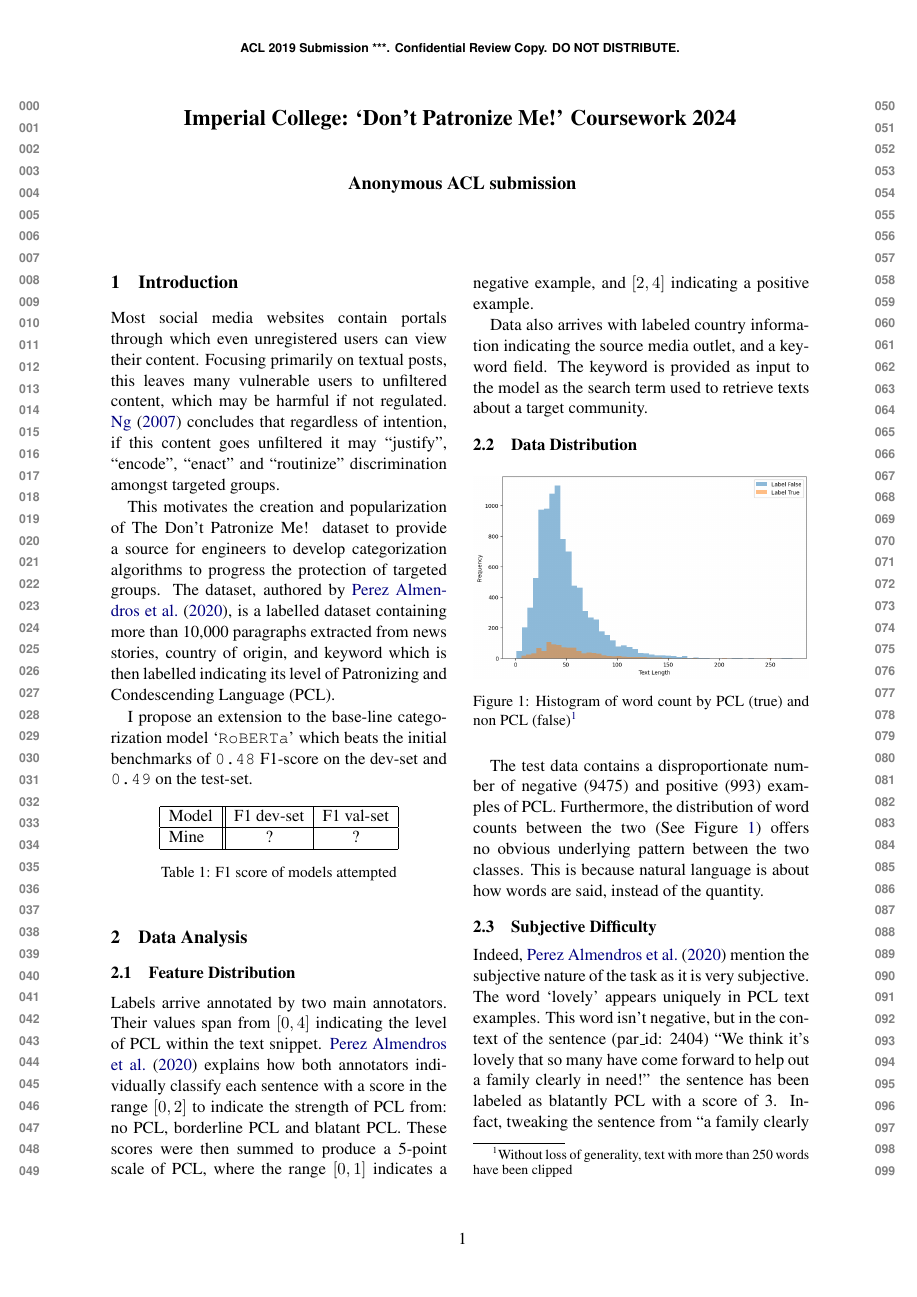
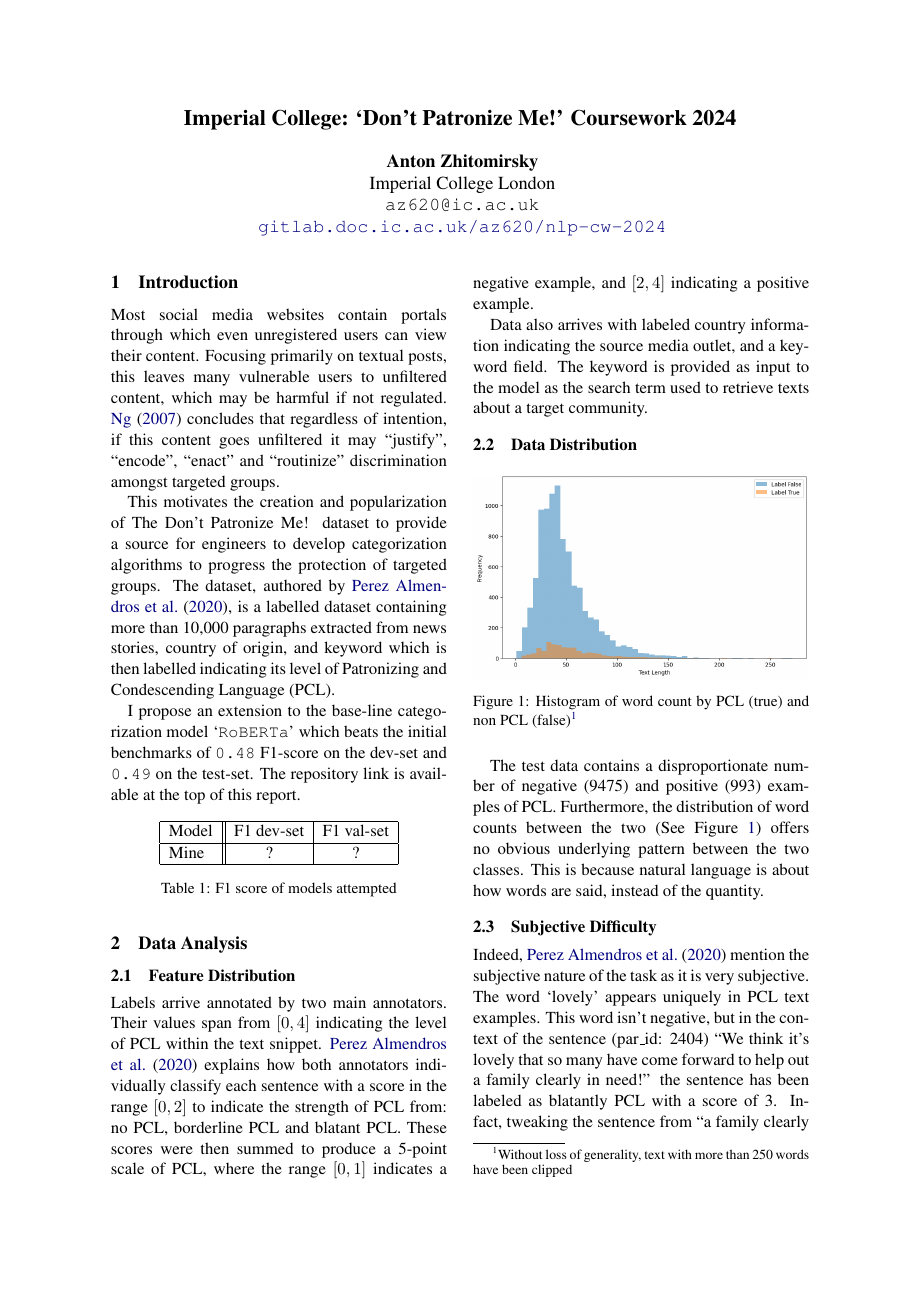
Before and after one commit to avzh1/nlp_bert_classifier, a LaTeX document (report/my_paper.tex): page 1 of 3. Compiled offline with pdfLaTeX.

```diff
--- a/report/my_paper.tex
+++ b/report/my_paper.tex
@@ -16,10 +16,11 @@
 \usepackage{times}
 \usepackage{latexsym}
 \usepackage{graphicx}
+\usepackage{hyperref}
 
 \usepackage{url}
 
-% \aclfinalcopy % Uncomment this line for the final submission
+\aclfinalcopy % Uncomment this line for the final submission
 % \def\aclpaperid{***} %  Enter the acl Paper ID here
 
 \setlength\titlebox{4cm}
@@ -28,11 +29,13 @@
 % smaller than 5cm (the original size); we will check this
 % in the camera-ready version and ask you to change it back.
 
-\title{Imperial College: `Don't Patronize Me!' Coursework 2024}
+\title{Imperial College: `Don't Patronize Me!' Coursework 2024\\
+}
 
 \author{Anton Zhitomirsky \\
   Imperial College London \\
-  \texttt{az620@ic.ac.uk}
+  \texttt{az620@ic.ac.uk} \\
+  \href{https://gitlab.doc.ic.ac.uk/az620/nlp-cw-2024}{\texttt{gitlab.doc.ic.ac.uk/az620/nlp-cw-2024}}
 }
 
 \begin{document}
@@ -48,11 +51,11 @@
 
 This motivates the creation and popularization of The Don't Patronize Me! dataset to provide a source for engineers to develop categorization algorithms to progress the protection of targeted groups. The dataset, authored by \citet{perez-almendros-etal-2020-dont}, is a labelled dataset containing more than 10,000 paragraphs extracted from news stories, country of origin, and keyword which is then labelled indicating its level of Patronizing and Condescending Language (PCL).
 
-I propose an extension to the base-line categorization model `\texttt{RoBERTa}' which beats the initial benchmarks of \texttt{0.48} F1-score on the dev-set and \texttt{0.49} on the test-set.
+I propose an extension to the base-line categorization model `\texttt{RoBERTa}' which beats the initial benchmarks of \texttt{0.48} F1-score on the dev-set and \texttt{0.49} on the test-set. The repository link is available at the top of this report.
 
 \begin{table}[!h]
     \centering
-    \begin{tabular}{ |l||c|c|  }
+    \begin{tabular}{|l||c|c|}
         \hline
         Model              & F1 dev-set & F1 val-set \\
         \hline
```
Also changed, not shown: report/my_paper.pdf, report/my_paper.tex (2 more changed lines), 5 other files.
